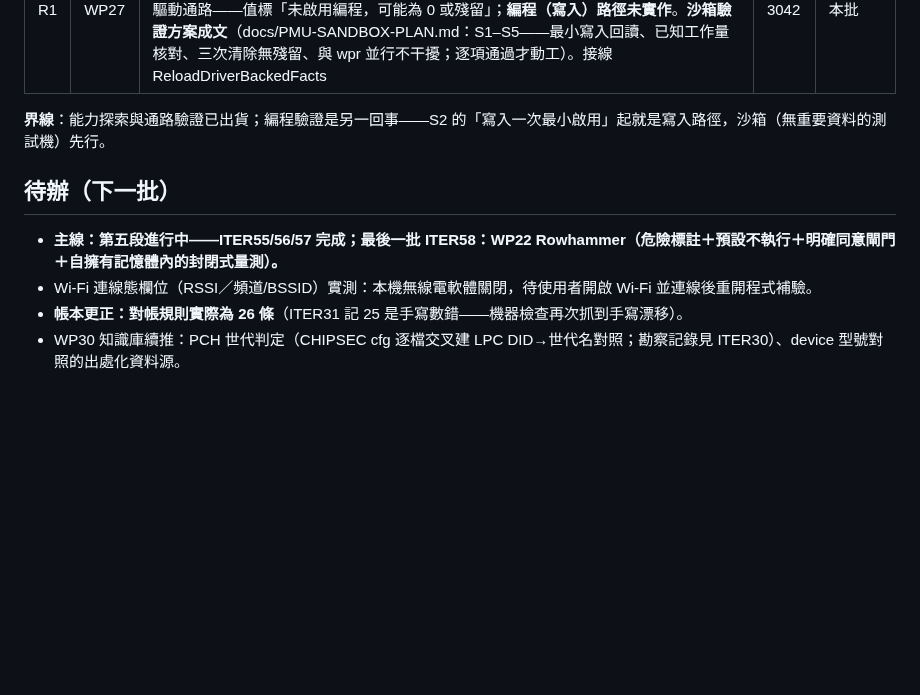
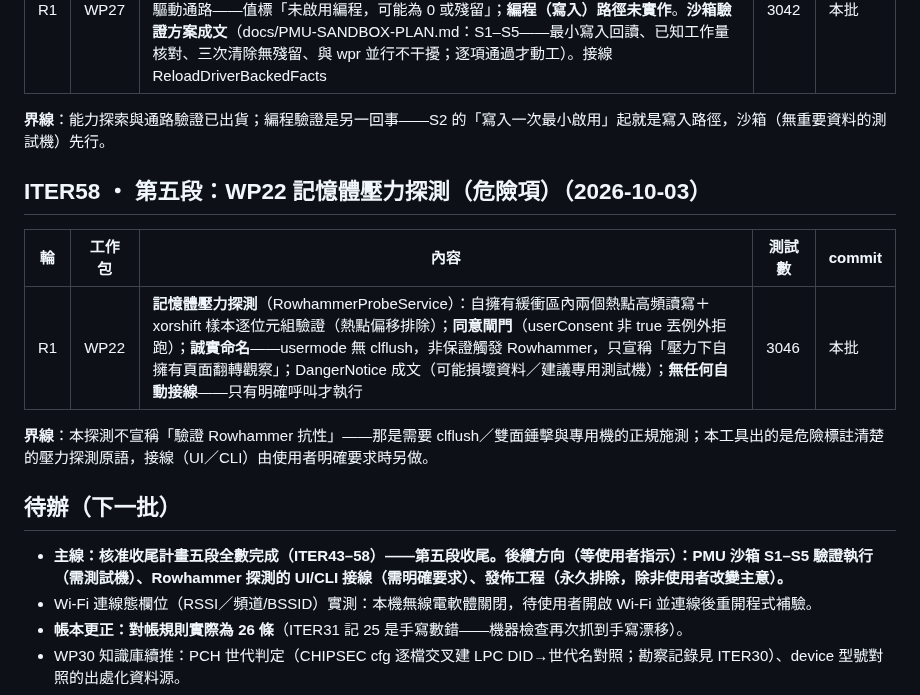
Before and after one commit to Xinglanclever/XinSpect, a Markdown page: docs/ITERATIONS.md, the part around the change. Drawn GitHub-style; blank space fills up the shorter version.

Commit message:
迭代帳本記錄 ITER58；核准收尾計畫五段全數完成

```diff
--- a/docs/ITERATIONS.md
+++ b/docs/ITERATIONS.md
@@ -386,9 +386,17 @@
 
 **界線**：能力探索與通路驗證已出貨；編程驗證是另一回事——S2 的「寫入一次最小啟用」起就是寫入路徑，沙箱（無重要資料的測試機）先行。
 
+## ITER58 ・ 第五段：WP22 記憶體壓力探測（危險項）（2026-10-03）
+
+| 輪 | 工作包 | 內容 | 測試數 | commit |
+|---|---|---|---|---|
+| R1 | WP22 | **記憶體壓力探測**（RowhammerProbeService）：自擁有緩衝區內兩個熱點高頻讀寫＋xorshift 樣本逐位元組驗證（熱點偏移排除）；**同意閘門**（userConsent 非 true 丟例外拒跑）；**誠實命名**——usermode 無 clflush，非保證觸發 Rowhammer，只宣稱「壓力下自擁有頁面翻轉觀察」；DangerNotice 成文（可能損壞資料／建議專用測試機）；**無任何自動接線**——只有明確呼叫才執行 | 3046 | 本批 |
+
+**界線**：本探測不宣稱「驗證 Rowhammer 抗性」——那是需要 clflush／雙面錘擊與專用機的正規施測；本工具出的是危險標註清楚的壓力探測原語，接線（UI／CLI）由使用者明確要求時另做。
+
 ## 待辦（下一批）
 
-- **主線：第五段進行中——ITER55/56/57 完成；最後一批 ITER58：WP22 Rowhammer（危險標註＋預設不執行＋明確同意閘門＋自擁有記憶體內的封閉式量測）。**
+- **主線：核准收尾計畫五段全數完成（ITER43–58）——第五段收尾。後續方向（等使用者指示）：PMU 沙箱 S1–S5 驗證執行（需測試機）、Rowhammer 探測的 UI/CLI 接線（需明確要求）、發佈工程（永久排除，除非使用者改變主意）。**
 - Wi-Fi 連線態欄位（RSSI／頻道/BSSID）實測：本機無線電軟體關閉，待使用者開啟 Wi-Fi 並連線後重開程式補驗。
 - **帳本更正：對帳規則實際為 26 條**（ITER31 記 25 是手寫數錯——機器檢查再次抓到手寫漂移）。
 - WP30 知識庫續推：PCH 世代判定（CHIPSEC cfg 逐檔交叉建 LPC DID→世代名對照；勘察記錄見 ITER30）、device 型號對照的出處化資料源。
```
